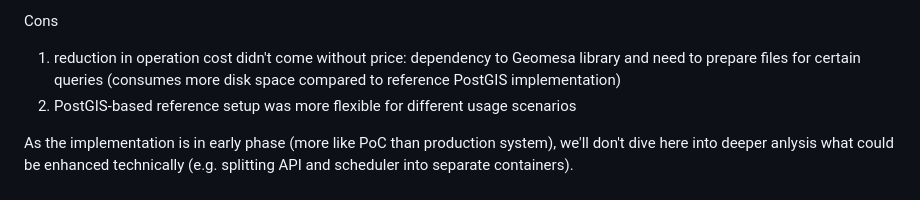
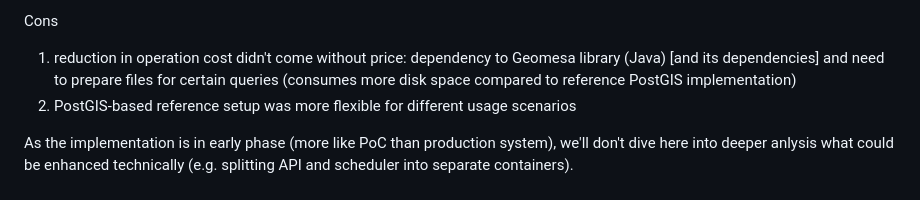
Before and after one commit to EURODEO/e-soh-poc-report, a Markdown page: previous-exp/3rdparty-GeomesaS3-at-FMI.md, the part around the change. GitHub-like rendering.

```diff
--- a/previous-exp/3rdparty-GeomesaS3-at-FMI.md
+++ b/previous-exp/3rdparty-GeomesaS3-at-FMI.md
@@ -24,7 +24,7 @@ Pros
 
 Cons
 
-1. reduction in operation cost didn't come without price: dependency to Geomesa library and need to prepare files for certain queries (consumes more disk space compared to reference PostGIS implementation)
+1. reduction in operation cost didn't come without price: dependency to Geomesa library (Java) [and its dependencies] and need to prepare files for certain queries (consumes more disk space compared to reference PostGIS implementation)
 1. PostGIS-based reference setup was more flexible for different usage scenarios
 
 As the implementation is in early phase (more like PoC than production system), we'll don't dive here into deeper anlysis what could be enhanced technically (e.g. splitting API and scheduler into separate containers).
```
